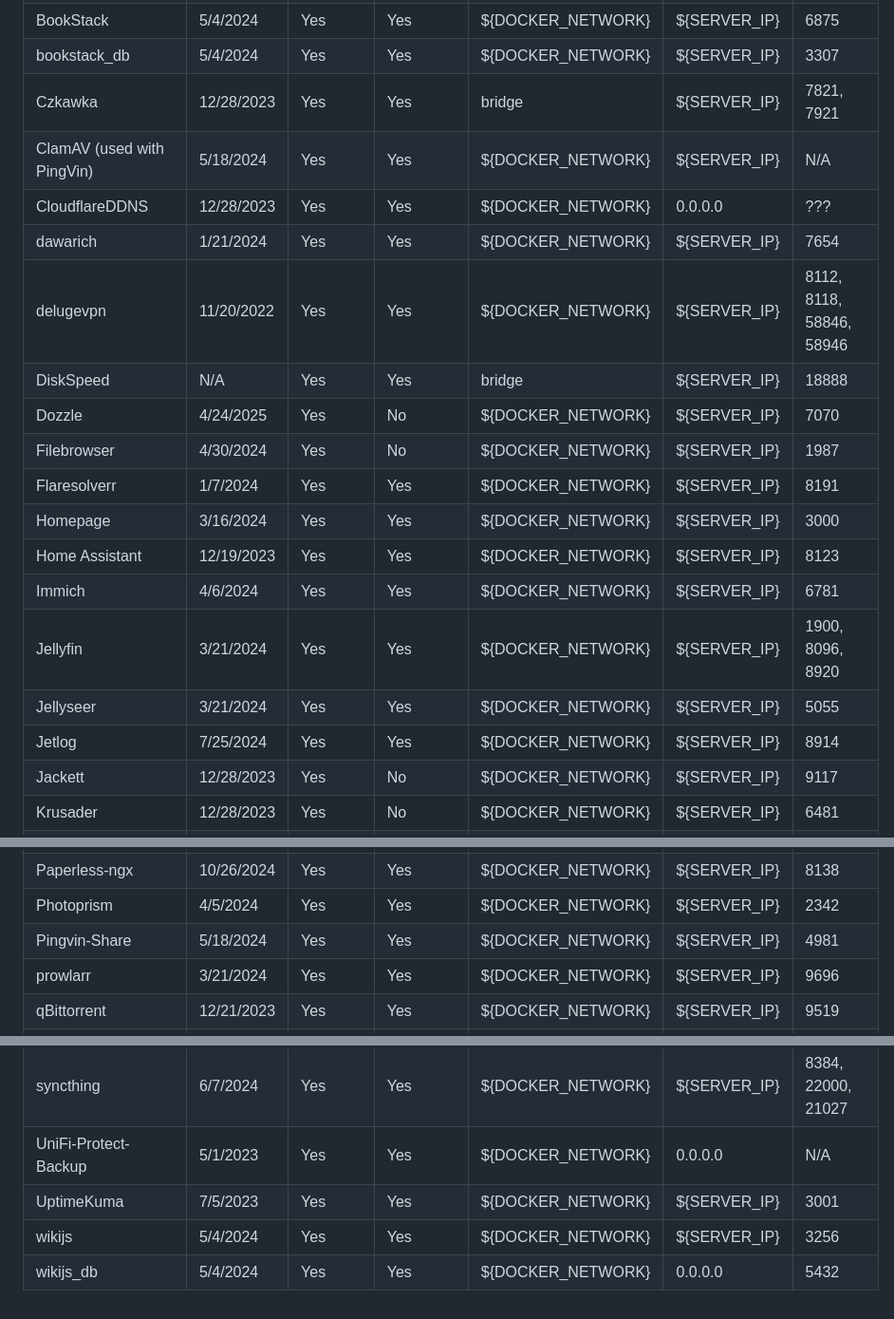
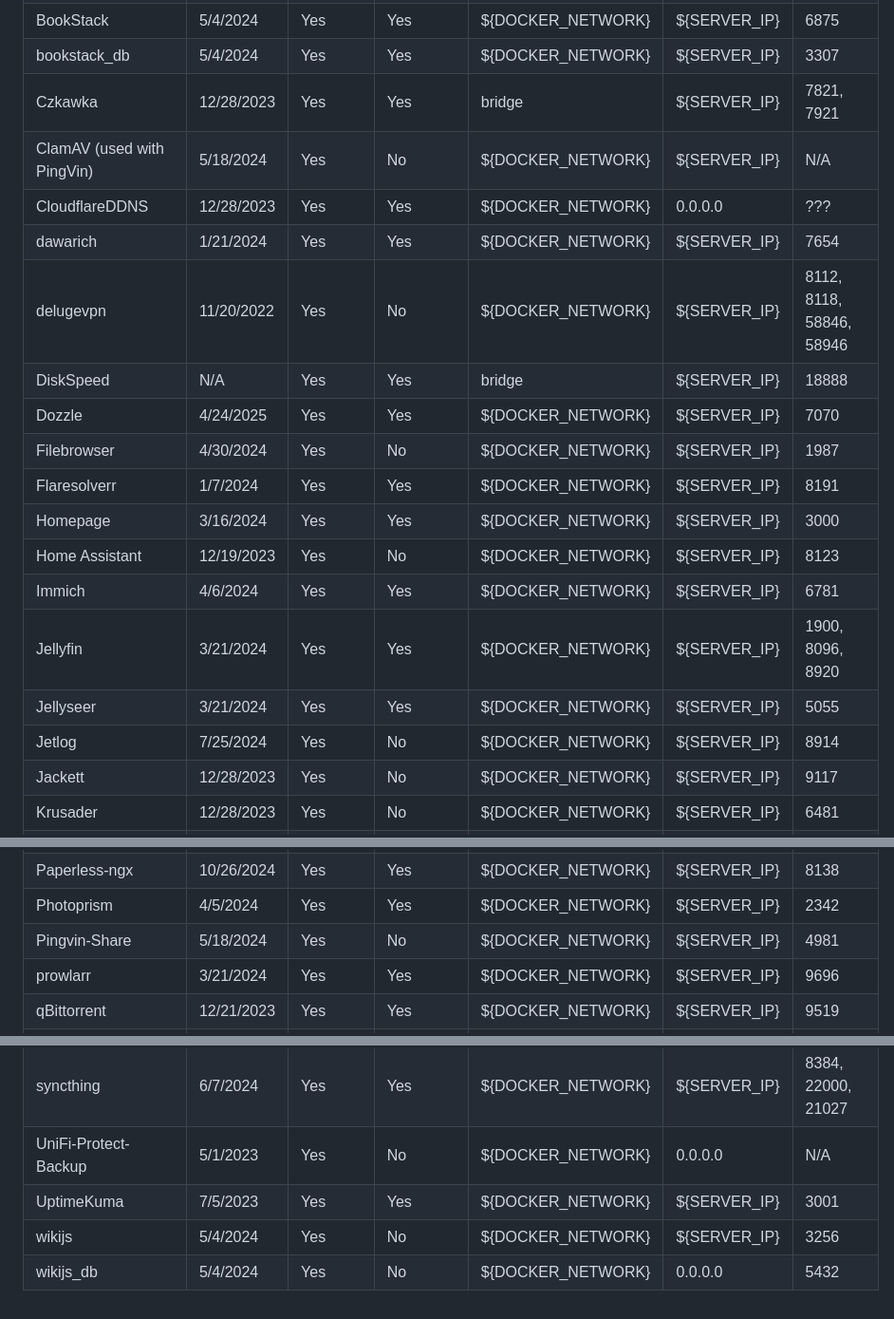
Before and after one commit to adamzvolanek/DevRack, a Markdown page: docker-compose/README.md, 3 parts joined by grey strips. Shown at 95% size. GitHub-like rendering.

Commit message:
update readme status of deployed or not

```diff
--- a/docker-compose/README.md
+++ b/docker-compose/README.md
@@ -43,20 +43,20 @@ Create the [docker network](https://docs.adamzvolanek.com/books/unraid/page/unra
 | BookStack                    | 5/4/2024    | Yes            | Yes      | ${DOCKER_NETWORK} | ${SERVER_IP} | 6875                                                  |
 | bookstack_db                 | 5/4/2024    | Yes            | Yes      | ${DOCKER_NETWORK} | ${SERVER_IP} | 3307                                                  |
 | Czkawka                      | 12/28/2023  | Yes            | Yes      | bridge            | ${SERVER_IP} | 7821, 7921                                            |
-| ClamAV (used with PingVin)   | 5/18/2024   | Yes            | Yes      | ${DOCKER_NETWORK} | ${SERVER_IP} | N/A                                                   |
+| ClamAV (used with PingVin)   | 5/18/2024   | Yes            | No       | ${DOCKER_NETWORK} | ${SERVER_IP} | N/A                                                   |
 | CloudflareDDNS               | 12/28/2023  | Yes            | Yes      | ${DOCKER_NETWORK} | 0.0.0.0      | ???                                                   |
 | dawarich                     | 1/21/2024   | Yes            | Yes      | ${DOCKER_NETWORK} | ${SERVER_IP} | 7654                                                  |
-| delugevpn                    | 11/20/2022  | Yes            | Yes      | ${DOCKER_NETWORK} | ${SERVER_IP} | 8112, 8118, 58846, 58946                              |
+| delugevpn                    | 11/20/2022  | Yes            | No       | ${DOCKER_NETWORK} | ${SERVER_IP} | 8112, 8118, 58846, 58946                              |
 | DiskSpeed                    | N/A         | Yes            | Yes      | bridge            | ${SERVER_IP} | 18888                                                 |
-| Dozzle                       | 4/24/2025   | Yes            | No       | ${DOCKER_NETWORK} | ${SERVER_IP} | 7070                                                  |
+| Dozzle                       | 4/24/2025   | Yes            | Yes      | ${DOCKER_NETWORK} | ${SERVER_IP} | 7070                                                  |
 | Filebrowser                  | 4/30/2024   | Yes            | No       | ${DOCKER_NETWORK} | ${SERVER_IP} | 1987                                                  |
 | Flaresolverr                 | 1/7/2024    | Yes            | Yes      | ${DOCKER_NETWORK} | ${SERVER_IP} | 8191                                                  |
 | Homepage                     | 3/16/2024   | Yes            | Yes      | ${DOCKER_NETWORK} | ${SERVER_IP} | 3000                                                  |
-| Home Assistant               | 12/19/2023  | Yes            | Yes      | ${DOCKER_NETWORK} | ${SERVER_IP} | 8123                                                  |
+| Home Assistant               | 12/19/2023  | Yes            | No       | ${DOCKER_NETWORK} | ${SERVER_IP} | 8123                                                  |
 | Immich                       | 4/6/2024    | Yes            | Yes      | ${DOCKER_NETWORK} | ${SERVER_IP} | 6781                                                  |
 | Jellyfin                     | 3/21/2024   | Yes            | Yes      | ${DOCKER_NETWORK} | ${SERVER_IP} | 1900, 8096, 8920                                      |
 | Jellyseer                    | 3/21/2024   | Yes            | Yes      | ${DOCKER_NETWORK} | ${SERVER_IP} | 5055                                                  |
-| Jetlog                       | 7/25/2024   | Yes            | Yes      | ${DOCKER_NETWORK} | ${SERVER_IP} | 8914                                                  |
+| Jetlog                       | 7/25/2024   | Yes            | No       | ${DOCKER_NETWORK} | ${SERVER_IP} | 8914                                                  |
 | Jackett                      | 12/28/2023  | Yes            | No       | ${DOCKER_NETWORK} | ${SERVER_IP} | 9117                                                  |
 | Krusader                     | 12/28/2023  | Yes            | No       | ${DOCKER_NETWORK} | ${SERVER_IP} | 6481                                                  |
 | Memos                        | 11/02/2024  | Yes            | Yes      | ${DOCKER_NETWORK} | ${SERVER_IP} | 5230                                                  |
@@ -67,7 +67,7 @@ Create the [docker network](https://docs.adamzvolanek.com/books/unraid/page/unra
 | NginxProxyManager            | N/A         | Yes            | Yes      | ${DOCKER_NETWORK} | ${SERVER_IP} | 4443, 8080, 8181                                      |
 | Paperless-ngx                | 10/26/2024  | Yes            | Yes      | ${DOCKER_NETWORK} | ${SERVER_IP} | 8138                                                  |
 | Photoprism                   | 4/5/2024    | Yes            | Yes      | ${DOCKER_NETWORK} | ${SERVER_IP} | 2342                                                  |
-| Pingvin-Share                | 5/18/2024   | Yes            | Yes      | ${DOCKER_NETWORK} | ${SERVER_IP} | 4981                                                  |
+| Pingvin-Share                | 5/18/2024   | Yes            | No       | ${DOCKER_NETWORK} | ${SERVER_IP} | 4981                                                  |
 | prowlarr                     | 3/21/2024   | Yes            | Yes      | ${DOCKER_NETWORK} | ${SERVER_IP} | 9696                                                  |
 | qBittorrent                  | 12/21/2023  | Yes            | Yes      | ${DOCKER_NETWORK} | ${SERVER_IP} | 9519                                                  |
 | radarr                       | 12/28/2023  | Yes            | Yes      | ${DOCKER_NETWORK} | ${SERVER_IP} | 7878                                                  |
@@ -76,7 +76,7 @@ Create the [docker network](https://docs.adamzvolanek.com/books/unraid/page/unra
 | scrutiny                     | 12/28/2023  | Yes            | Yes      | bridge            | ${SERVER_IP} | 1977                                                  |
 | SFTPGO                       | 11/17/2024  | Yes            | No       | ${DOCKER_NETWORK} | ${SERVER_IP} | 2221                                                  |
 | syncthing                    | 6/7/2024    | Yes            | Yes      | ${DOCKER_NETWORK} | ${SERVER_IP} | 8384, 22000, 21027                                    |
-| UniFi-Protect-Backup         | 5/1/2023    | Yes            | Yes      | ${DOCKER_NETWORK} | 0.0.0.0      | N/A                                                   |
+| UniFi-Protect-Backup         | 5/1/2023    | Yes            | No       | ${DOCKER_NETWORK} | 0.0.0.0      | N/A                                                   |
 | UptimeKuma                   | 7/5/2023    | Yes            | Yes      | ${DOCKER_NETWORK} | ${SERVER_IP} | 3001                                                  |
-| wikijs                       | 5/4/2024    | Yes            | Yes      | ${DOCKER_NETWORK} | ${SERVER_IP} | 3256                                                  |
-| wikijs_db                    | 5/4/2024    | Yes            | Yes      | ${DOCKER_NETWORK} | 0.0.0.0      | 5432                                                  |
+| wikijs                       | 5/4/2024    | Yes            | No       | ${DOCKER_NETWORK} | ${SERVER_IP} | 3256                                                  |
+| wikijs_db                    | 5/4/2024    | Yes            | No       | ${DOCKER_NETWORK} | 0.0.0.0      | 5432                                                  |
```
